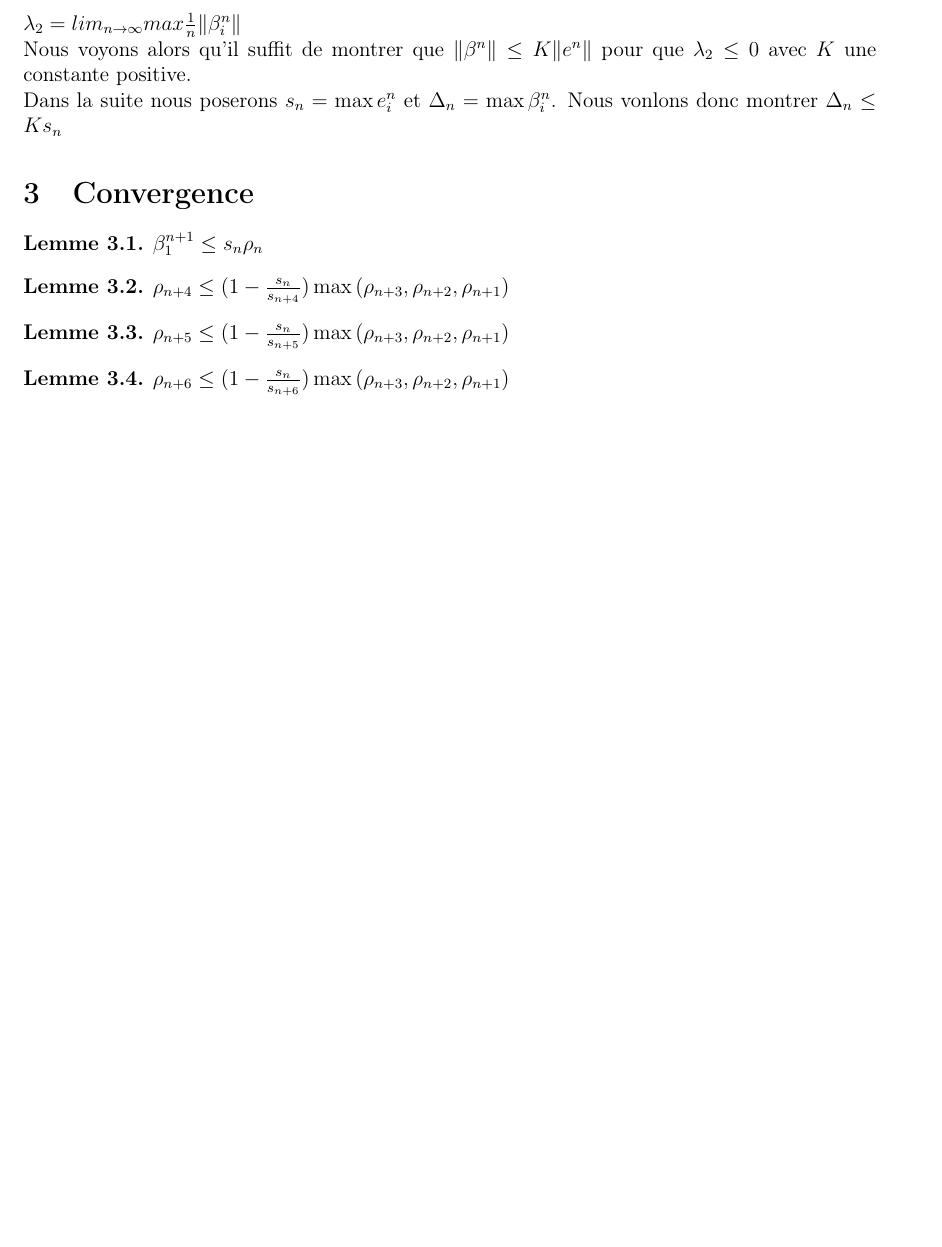
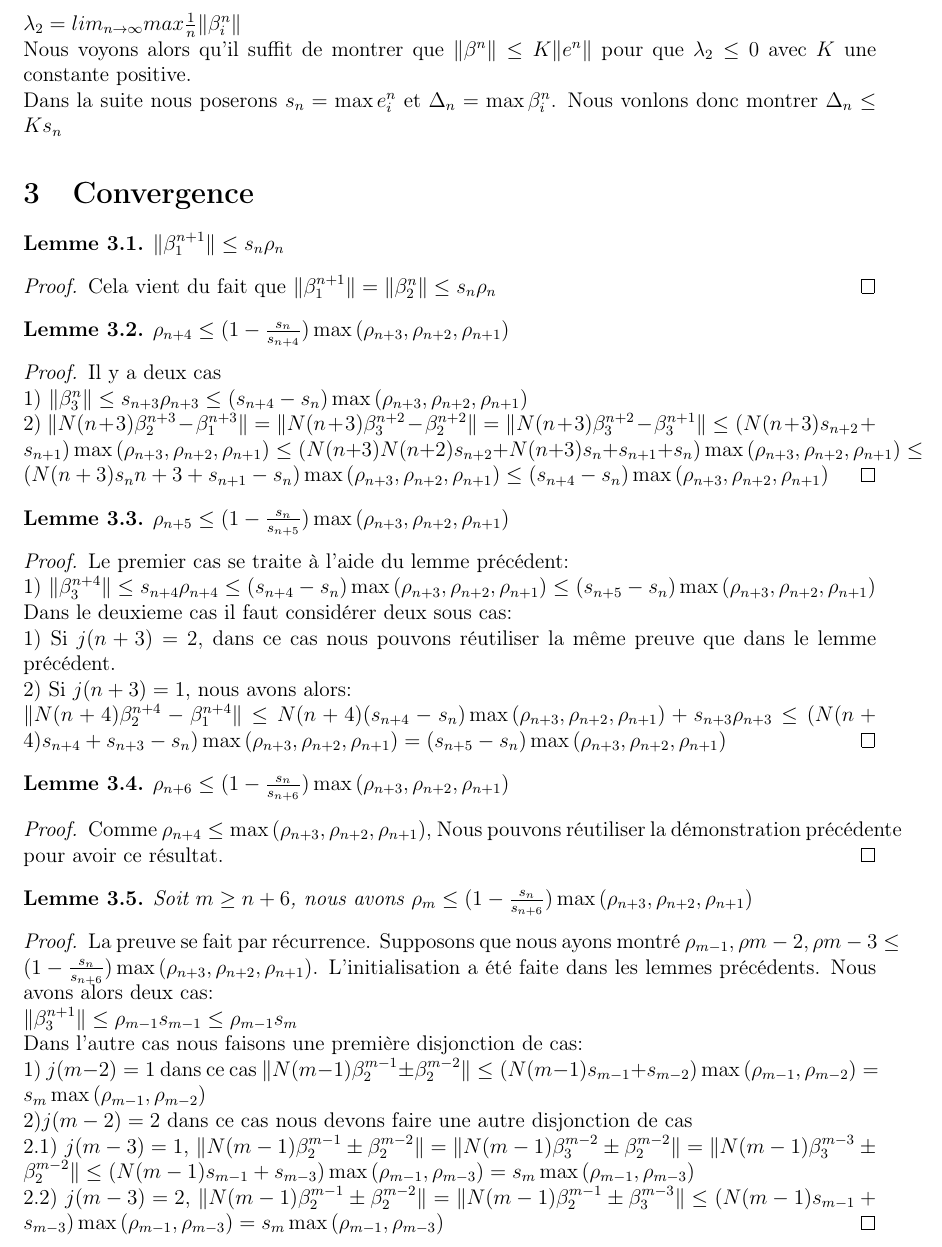
Before and after one commit to etiennebonnafoux/Stage_3A, a LaTeX document (Algorithme de Brun/Brun.tex): part of page 2 of 2, cut so that both start at the same text, the shorter picture padded with empty space. Compiled offline with pdfLaTeX.

Commit message:
Demonstration des lemmes

```diff
--- a/Algorithme de Brun/Brun.tex
+++ b/Algorithme de Brun/Brun.tex
@@ -106,16 +106,46 @@ Nous pouvons aussi écrire $S_n=\begin{pmatrix} e_1^n & e_2^n & e_3^n\end{pmatri
   Dans la suite nous poserons $s_n= \max e_i^n$ et $\Delta_n=\max \beta_i^n$. Nous vonlons donc montrer $\Delta_n \leq K s_n$
 \section{Convergence}
 \begin{lem}
-$\beta_1^{n+1} \leq s_n \rho_n$
+$\|\beta_1^{n+1}\| \leq s_n \rho_n$
 \end{lem}
+\begin{proof}
+Cela vient du fait que $\|\beta_1^{n+1}\|=\| \beta_2^n\| \leq s_n \rho_n$
+\end{proof}
 \begin{lem}
 $\rho_{n+4} \leq (1-\frac{s_n}{s_{n+4}})\max{(\rho_{n+3},\rho_{n+2},\rho_{n+1})}$
 \end{lem}
+\begin{proof}
+Il y a deux cas \newline
+1) $\| \beta_3^{n} \| \leq s_{n+3} \rho_{n+3} \leq (s_{n+4}-s_n) \max{(\rho_{n+3},\rho_{n+2},\rho_{n+1})} $\newline
+2) $\|N(n+3) \beta_2^{n+3} - \beta_1^{n+3} \| = \|N(n+3) \beta_3^{n+2} - \beta_2^{n+2} \| =\|N(n+3) \beta_3^{n+2} - \beta_3^{n+1} \| \leq (N(n+3)s_{n+2}+s_{n+1})\max{(\rho_{n+3},\rho_{n+2},\rho_{n+1})} \leq (N(n+3)N(n+2)s_{n+2}+N(n+3)s_n+s_{n+1}+s_n)\max{(\rho_{n+3},\rho_{n+2},\rho_{n+1})} \leq (N(n+3)s_n{n+3}+s_{n+1}-s_n)\max{(\rho_{n+3},\rho_{n+2},\rho_{n+1})} \leq (s_{n+4}-s_n)\max{(\rho_{n+3},\rho_{n+2},\rho_{n+1})}$
+\end{proof}
 \begin{lem}
 $\rho_{n+5} \leq (1-\frac{s_n}{s_{n+5}})\max{(\rho_{n+3},\rho_{n+2},\rho_{n+1})}$
 \end{lem}
+\begin{proof}
+Le premier cas se traite à l'aide du lemme précédent: \newline
+1) $\| \beta_3^{n+4} \| \leq s_{n+4} \rho_{n+4} \leq (s_{n+4}-s_n)\max{(\rho_{n+3},\rho_{n+2},\rho_{n+1})} \leq (s_{n+5}-s_n)\max{(\rho_{n+3},\rho_{n+2},\rho_{n+1})}$ \newline
+Dans le deuxieme cas il faut considérer deux sous cas:\newline
+1) Si $j(n+3)=2$, dans ce cas nous pouvons réutiliser la même preuve que dans le lemme précédent. \newline
+2) Si $j(n+3)=1$, nous avons alors:\newline
+$\|N(n+4) \beta_2^{n+4}-\beta_1^{n+4}\| \leq N(n+4)(s_{n+4}-s_n)\max{(\rho_{n+3},\rho_{n+2},\rho_{n+1})} + s_{n+3} \rho_{n+3} \leq (N(n+4)s_{n+4}+s_{n+3}-s_n)\max{(\rho_{n+3},\rho_{n+2},\rho_{n+1})}=(s_{n+5}-s_n)\max{(\rho_{n+3},\rho_{n+2},\rho_{n+1})}$
+\end{proof}
 \begin{lem}
 $\rho_{n+6} \leq (1-\frac{s_n}{s_{n+6}})\max{(\rho_{n+3},\rho_{n+2},\rho_{n+1})}$
 \end{lem}
-
+\begin{proof}
+Comme $\rho_{n+4} \leq \max{(\rho_{n+3},\rho_{n+2},\rho_{n+1})}$, Nous pouvons réutiliser la démonstration précédente pour avoir ce résultat.
+\end{proof}
+\begin{lem}
+Soit $m \geq n+6$, nous avons $\rho_m \leq (1-\frac{s_n}{s_{n+6}})\max{(\rho_{n+3},\rho_{n+2},\rho_{n+1})}$
+\end{lem}
+\begin{proof}
+La preuve se fait par récurrence. Supposons que nous ayons montré $\rho_{m-1},\rho{m-2},\rho{m-3} \leq (1-\frac{s_n}{s_{n+6}})\max{(\rho_{n+3},\rho_{n+2},\rho_{n+1})}$. L'initialisation a été faite dans les lemmes précédents. Nous avons alors deux cas: \newline
+$\| \beta_3^{n+1} \| \leq \rho_{m-1} s_{m-1} \leq \rho_{m-1} s_m$ \newline
+Dans l'autre cas nous faisons une première disjonction de cas:\newline
+1) $j(m-2)=1$ dans ce cas $\|N(m-1)\beta_2^{m-1} \pm \beta_2^{m-2}\| \leq (N(m-1)s_{m-1}+s_{m-2}) \max{(\rho_{m-1},\rho_{m-2})}=s_m \max{(\rho_{m-1},\rho_{m-2})}$\newline
+2)$j(m-2)=2$ dans ce cas nous devons faire une autre disjonction de cas \newline
+2.1) $j(m-3)=1$, $\|N(m-1)\beta_2^{m-1} \pm \beta_2^{m-2}\|=\|N(m-1)\beta_3^{m-2} \pm \beta_2^{m-2}\|=\|N(m-1)\beta_3^{m-3} \pm \beta_2^{m-2}\| \leq (N(m-1)s_{m-1}+s_{m-3}) \max{(\rho_{m-1},\rho_{m-3})}=s_m \max{(\rho_{m-1},\rho_{m-3})} $\newline
+2.2) $j(m-3)=2$, $\|N(m-1)\beta_2^{m-1} \pm \beta_2^{m-2}\|=\|N(m-1)\beta_2^{m-1} \pm \beta_3^{m-3}\| \leq (N(m-1)s_{m-1}+s_{m-3})\max{(\rho_{m-1},\rho_{m-3})}=s_m \max{(\rho_{m-1},\rho_{m-3})}$
+\end{proof}
 \end{document}
```
